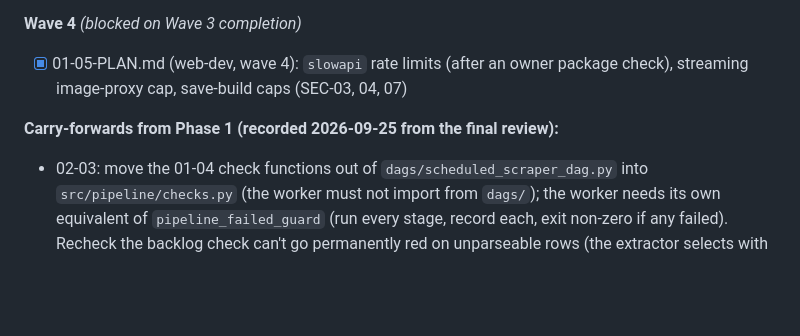
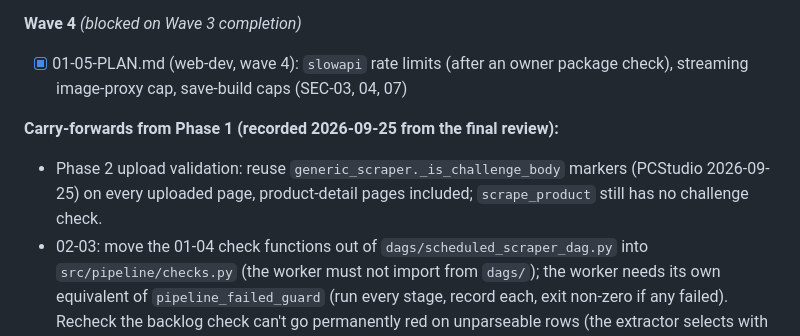
Before and after one commit to prittamdh/pc_builder, a Markdown page: .planning/ROADMAP.md, the part around the change. Drawn GitHub-style; blank space fills up the shorter version.

Commit message:
docs: carry challenge-page detection into Phase 2 upload validation
Co-Authored-By: Claude Opus 5.5 <noreply@anthropic.com>

```diff
--- a/.planning/ROADMAP.md
+++ b/.planning/ROADMAP.md
@@ -76,6 +76,7 @@ Plans:
 - [x] 01-05-PLAN.md (web-dev, wave 4): `slowapi` rate limits (after an owner package check), streaming image-proxy cap, save-build caps (SEC-03, 04, 07)
 
 **Carry-forwards from Phase 1 (recorded 2026-09-25 from the final review):**
+- Phase 2 upload validation: reuse `generic_scraper._is_challenge_body` markers (PCStudio 2026-09-25) on every uploaded page, product-detail pages included; `scrape_product` still has no challenge check.
 - 02-03: move the 01-04 check functions out of `dags/scheduled_scraper_dag.py` into `src/pipeline/checks.py` (the worker must not import from `dags/`); the worker needs its own equivalent of `pipeline_failed_guard` (run every stage, record each, exit non-zero if any failed). Recheck the backlog check can't go permanently red on unparseable rows (the extractor selects with no ORDER BY).
 - 03-02: set `TRUST_CF_CONNECTING_IP=true` once ingress is Cloudflare-only, tested from two IPs (behind Caddy every visitor otherwise shares one counter); `deploy.sh` sets `REQUIRE_E2E=1`; body-size limit at Caddy/Cloudflare; HSTS plus the production curl check; sitemap and canonical use the configured domain (replaces the Host-header value).
 - Before go-live (web-dev): replace the slowapi route-lookup shim in `src/api/rate_limit.py` with `@limiter.limit` on the 9 undecorated `/api/v1` routes, plus a test asserting every `/api/v1` route has a limit; until then fastapi/starlette/limits are pinned.
```
